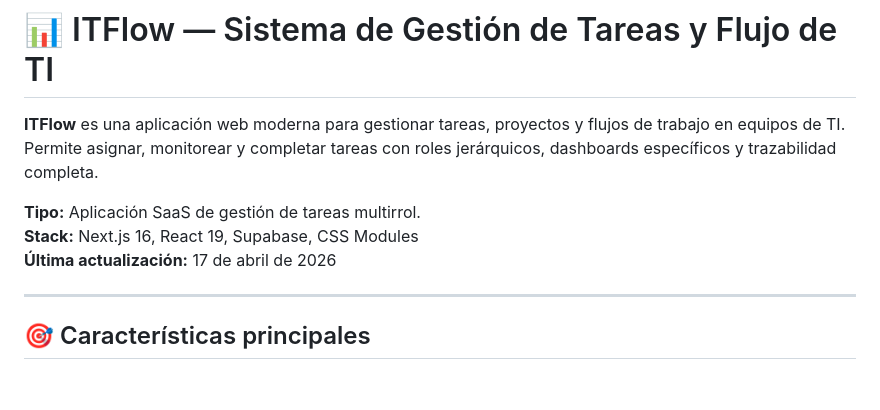
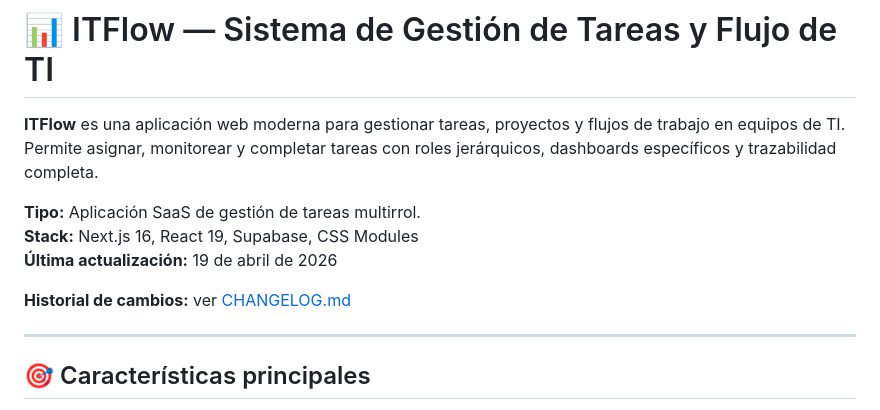
Before and after one commit to khryztiam/it-flow, a Markdown page: README.md, the part around one of its changes. Rendered like a GitHub page; blank space fills up the shorter version.

Commit message:
docs: add changelog and refresh readme

```diff
--- a/README.md
+++ b/README.md
@@ -4,7 +4,9 @@
 
 **Tipo:** Aplicación SaaS de gestión de tareas multirrol.
 **Stack:** Next.js 16, React 19, Supabase, CSS Modules
-**Última actualización:** 17 de abril de 2026
+**Última actualización:** 19 de abril de 2026
+
+**Historial de cambios:** ver [CHANGELOG.md](./CHANGELOG.md)
 
 ---
 
```
Also changed, not shown: other parts of README.md (+1 -1 lines), CHANGELOG.md (added, +64 -0 lines).
